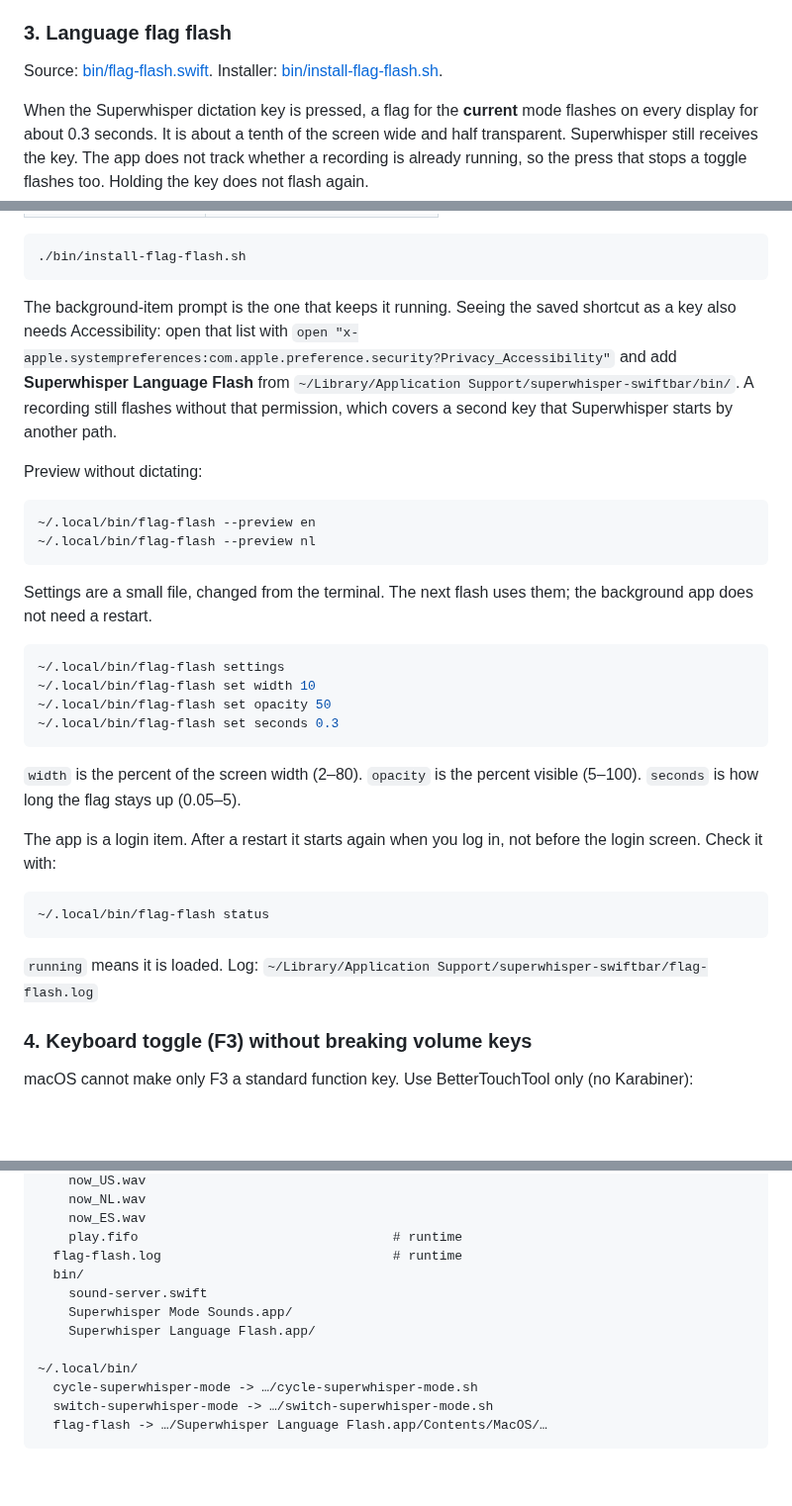
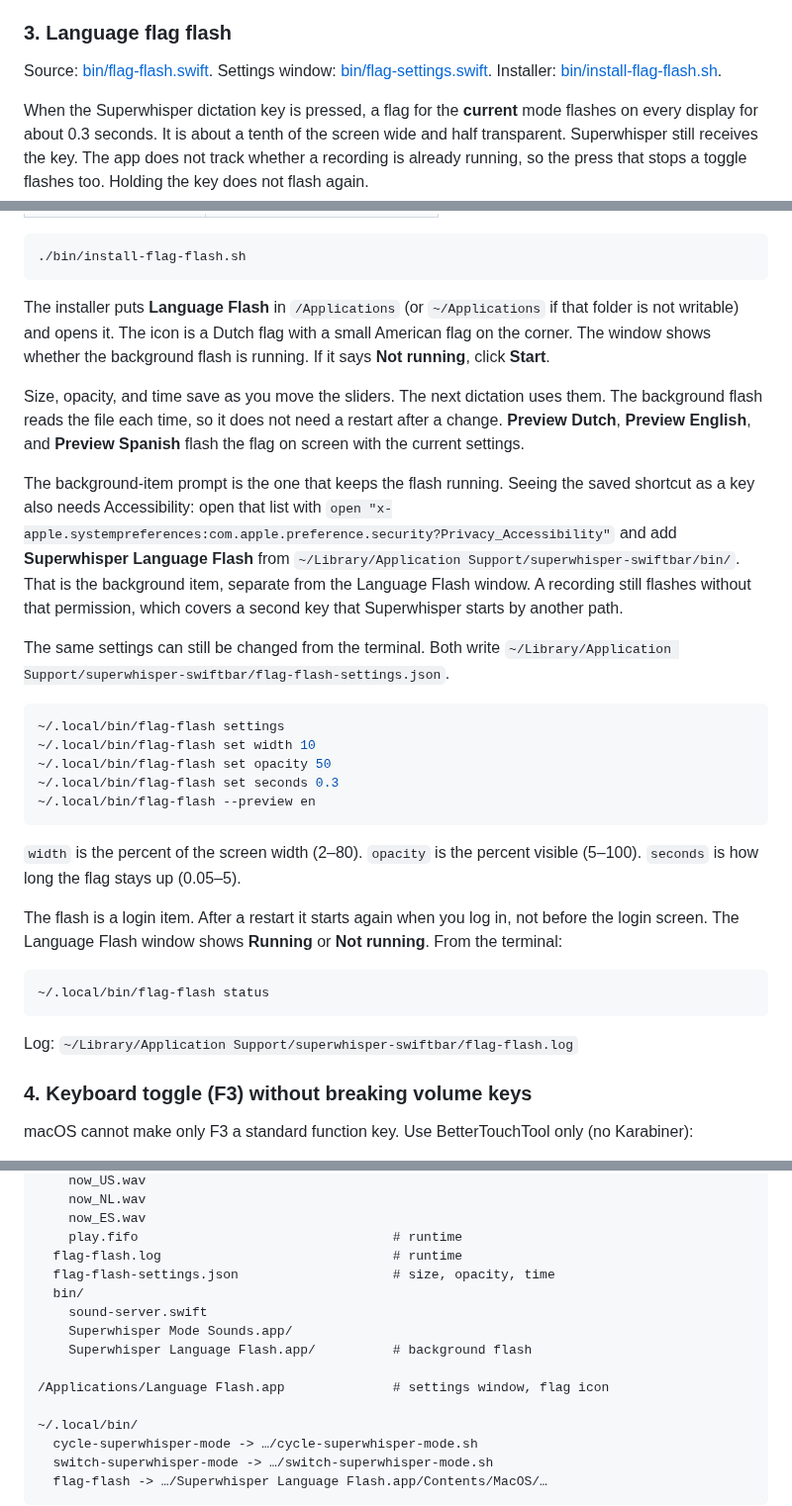
Before and after one commit to Burbank/superwhisper-swiftbar, a Markdown page: README.md, 3 parts joined by grey strips. Shown at 99% size. Drawn GitHub-style; blank space fills up the shorter version.

````diff
--- a/README.md
+++ b/README.md
@@ -80,7 +81,7 @@ Replace `sounds/now_US.wav` and `sounds/now_NL.wav` with your own cues if you li
 
 ### 3. Language flag flash
 
-Source: [bin/flag-flash.swift](bin/flag-flash.swift). Installer: [bin/install-flag-flash.sh](bin/install-flag-flash.sh).
+Source: [bin/flag-flash.swift](bin/flag-flash.swift). Settings window: [bin/flag-settings.swift](bin/flag-settings.swift). Installer: [bin/install-flag-flash.sh](bin/install-flag-flash.sh).
 
 When the Superwhisper dictation key is pressed, a flag for the **current** mode flashes on every display for about 0.3 seconds. It is about a tenth of the screen wide and half transparent. Superwhisper still receives the key. The app does not track whether a recording is already running, so the press that stops a toggle flashes too. Holding the key does not flash again.
 
@@ -99,33 +100,31 @@ The flag uses the same active mode as the menu bar:
 ./bin/install-flag-flash.sh
 ```
 
-The background-item prompt is the one that keeps it running. Seeing the saved shortcut as a key also needs Accessibility: open that list with `open "x-apple.systempreferences:com.apple.preference.security?Privacy_Accessibility"` and add **Superwhisper Language Flash** from `~/Library/Application Support/superwhisper-swiftbar/bin/`. A recording still flashes without that permission, which covers a second key that Superwhisper starts by another path.
+The installer puts **Language Flash** in `/Applications` (or `~/Applications` if that folder is not writable) and opens it. The icon is a Dutch flag with a small American flag on the corner. The window shows whether the background flash is running. If it says **Not running**, click **Start**.
 
-Preview without dictating:
+Size, opacity, and time save as you move the sliders. The next dictation uses them. The background flash reads the file each time, so it does not need a restart after a change. **Preview Dutch**, **Preview English**, and **Preview Spanish** flash the flag on screen with the current settings.
 
-```bash
-~/.local/bin/flag-flash --preview en
-~/.local/bin/flag-flash --preview nl
-```
+The background-item prompt is the one that keeps the flash running. Seeing the saved shortcut as a key also needs Accessibility: open that list with `open "x-apple.systempreferences:com.apple.preference.security?Privacy_Accessibility"` and add **Superwhisper Language Flash** from `~/Library/Application Support/superwhisper-swiftbar/bin/`. That is the background item, separate from the Language Flash window. A recording still flashes without that permission, which covers a second key that Superwhisper starts by another path.
 
-Settings are a small file, changed from the terminal. The next flash uses them; the background app does not need a restart.
+The same settings can still be changed from the terminal. Both write `~/Library/Application Support/superwhisper-swiftbar/flag-flash-settings.json`.
 
 ```bash
 ~/.local/bin/flag-flash settings
 ~/.local/bin/flag-flash set width 10
 ~/.local/bin/flag-flash set opacity 50
 ~/.local/bin/flag-flash set seconds 0.3
+~/.local/bin/flag-flash --preview en
 ```
 
 `width` is the percent of the screen width (2–80). `opacity` is the percent visible (5–100). `seconds` is how long the flag stays up (0.05–5).
 
-The app is a login item. After a restart it starts again when you log in, not before the login screen. Check it with:
+The flash is a login item. After a restart it starts again when you log in, not before the login screen. The Language Flash window shows **Running** or **Not running**. From the terminal:
 
 ```bash
 ~/.local/bin/flag-flash status
 ```
 
-`running` means it is loaded. Log: `~/Library/Application Support/superwhisper-swiftbar/flag-flash.log`
+Log: `~/Library/Application Support/superwhisper-swiftbar/flag-flash.log`
 
 ### 4. Keyboard toggle (F3) without breaking volume keys
 
@@ -174,10 +173,13 @@ Rename modes in superwhisper to 🇺🇸 / 🇳🇱 / etc. for a compact menu ba
     now_ES.wav
     play.fifo                                 # runtime
   flag-flash.log                              # runtime
+  flag-flash-settings.json                    # size, opacity, time
   bin/
     sound-server.swift
     Superwhisper Mode Sounds.app/
-    Superwhisper Language Flash.app/
+    Superwhisper Language Flash.app/          # background flash
+
+/Applications/Language Flash.app              # settings window, flag icon
 
 ~/.local/bin/
   cycle-superwhisper-mode -> …/cycle-superwhisper-mode.sh
````
Also changed, not shown: other parts of README.md (+1 -0 lines), CHANGELOG.md (+7 -0 lines), assets/language-flash-icon.png (added), 4 other files.
